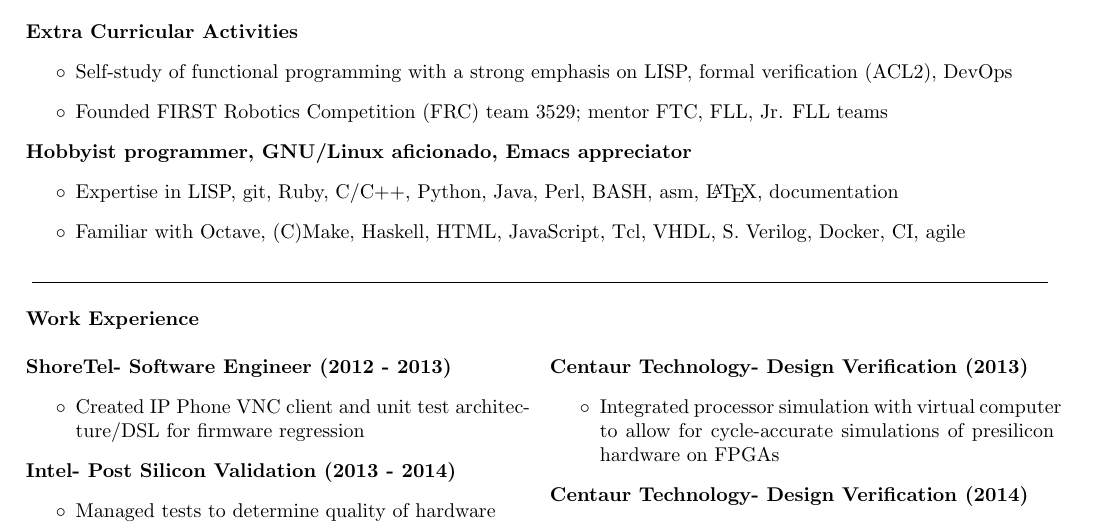
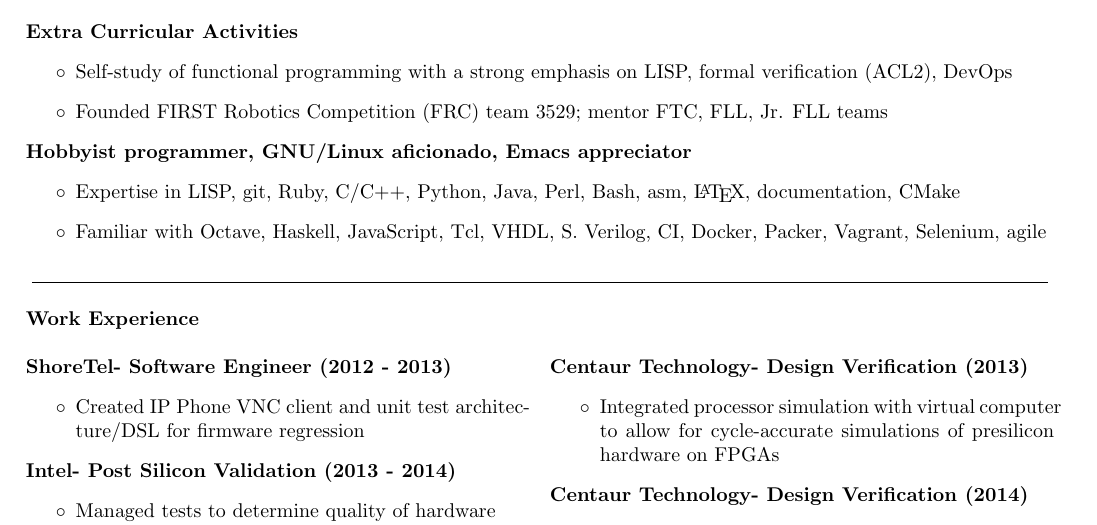
Before and after one commit to EricCrosson/resume, a LaTeX CV (doc/resume.tex): part of the page, cut so that both start at the same text. Compiled offline with pdfLaTeX.

Commit message:
add selenium to skills

```diff
--- a/doc/resume.tex
+++ b/doc/resume.tex
@@ -42,10 +42,10 @@ software, LISP, formal verification
 
 \textbf{Hobbyist programmer, GNU/Linux aficionado, Emacs appreciator}
 \begin{itemize}[label=$\circ$]
-\item Expertise in LISP, git, Ruby, C/C++, Python, Java, Perl, BASH, asm,
-  \LaTeX{}, documentation
-\item Familiar with Octave, (C)Make, Haskell, HTML, JavaScript, Tcl, VHDL, S.
-  Verilog, Docker, CI, agile
+\item Expertise in LISP, git, Ruby, C/C++, Python, Java, Perl, Bash, asm,
+  \LaTeX{}, documentation, CMake
+\item Familiar with Octave, Haskell, JavaScript, Tcl, VHDL, S.
+  Verilog, CI, Docker, Packer, Vagrant, Selenium, agile
 \end{itemize}
 
 \cut{}
```
